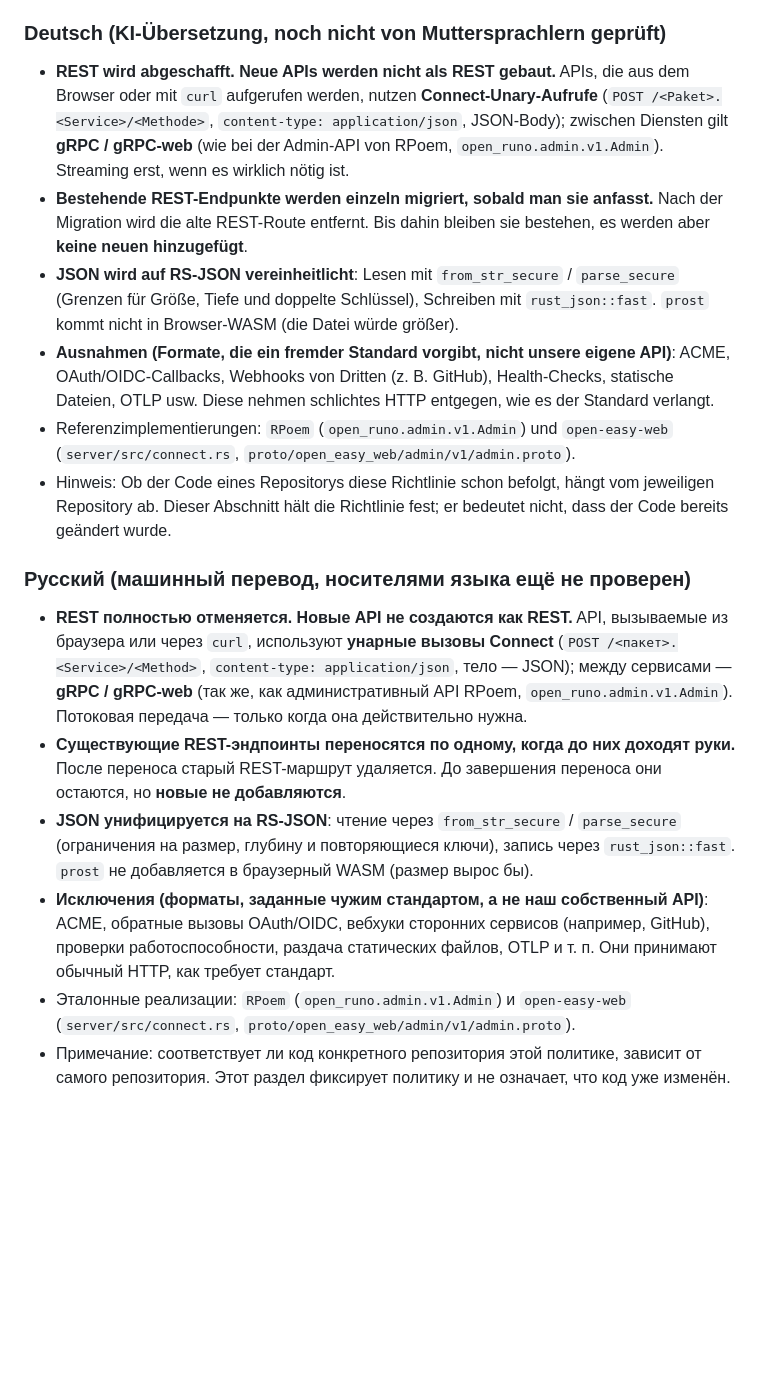
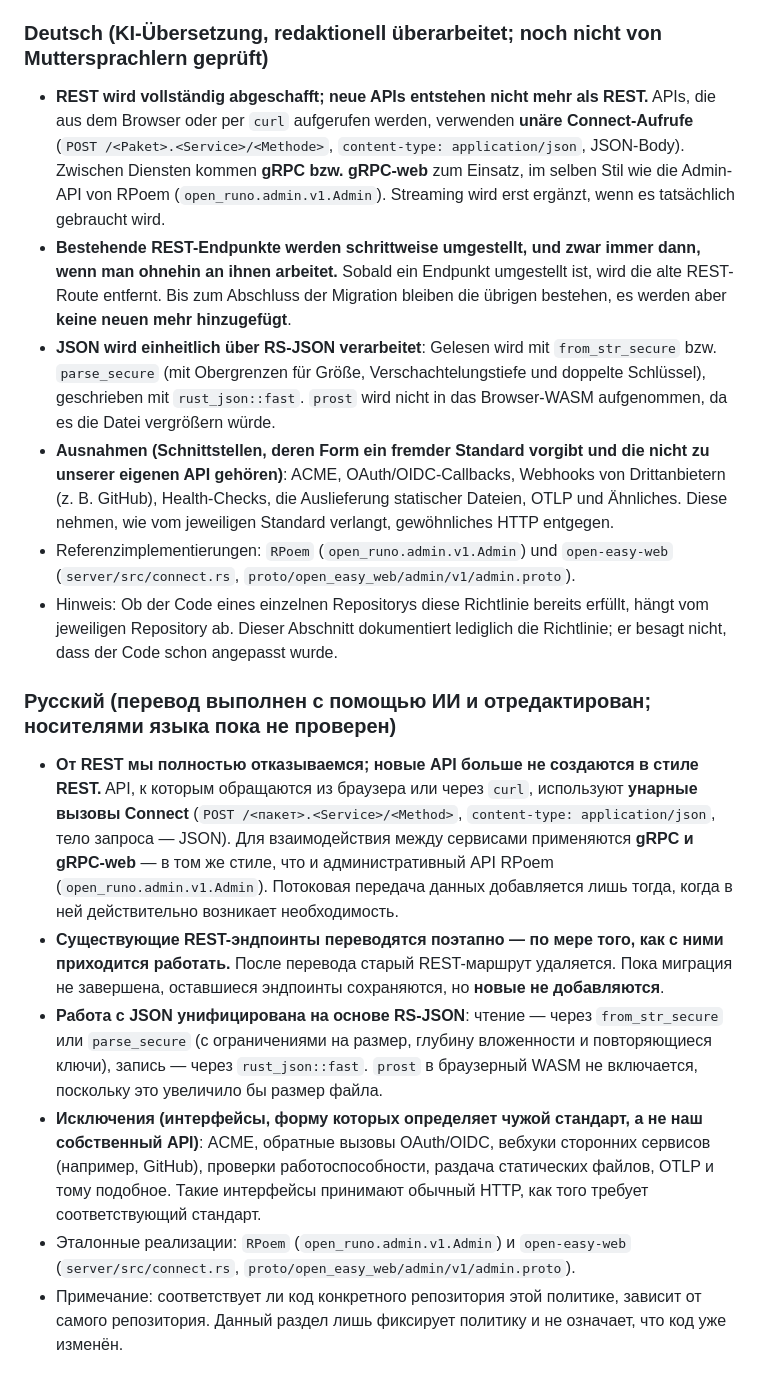
Before and after one commit to aon-co-jp-backup/pdf-r2l-rs, a Markdown page: PORTING.md, the part around the change. GitHub-like rendering; blank space fills up the shorter version.

```diff
--- a/PORTING.md
+++ b/PORTING.md
@@ -78,18 +78,18 @@ On these tests, AI context completion **does no harm but adds nothing, and is sl
 - Reference implementations: `RPoem` (`open_runo.admin.v1.Admin`) and `open-easy-web` (`server/src/connect.rs`, `proto/open_easy_web/admin/v1/admin.proto`).
 - Note: whether the code in a given repository already follows this policy depends on that repository. This section records the policy; it does not mean the code has been changed.
 
-### Deutsch (KI-Übersetzung, noch nicht von Muttersprachlern geprüft)
-- **REST wird abgeschafft. Neue APIs werden nicht als REST gebaut.** APIs, die aus dem Browser oder mit `curl` aufgerufen werden, nutzen **Connect-Unary-Aufrufe** (`POST /<Paket>.<Service>/<Methode>`, `content-type: application/json`, JSON-Body); zwischen Diensten gilt **gRPC / gRPC-web** (wie bei der Admin-API von RPoem, `open_runo.admin.v1.Admin`). Streaming erst, wenn es wirklich nötig ist.
-- **Bestehende REST-Endpunkte werden einzeln migriert, sobald man sie anfasst.** Nach der Migration wird die alte REST-Route entfernt. Bis dahin bleiben sie bestehen, es werden aber **keine neuen hinzugefügt**.
-- **JSON wird auf RS-JSON vereinheitlicht**: Lesen mit `from_str_secure` / `parse_secure` (Grenzen für Größe, Tiefe und doppelte Schlüssel), Schreiben mit `rust_json::fast`. `prost` kommt nicht in Browser-WASM (die Datei würde größer).
-- **Ausnahmen (Formate, die ein fremder Standard vorgibt, nicht unsere eigene API)**: ACME, OAuth/OIDC-Callbacks, Webhooks von Dritten (z. B. GitHub), Health-Checks, statische Dateien, OTLP usw. Diese nehmen schlichtes HTTP entgegen, wie es der Standard verlangt.
+### Deutsch (KI-Übersetzung, redaktionell überarbeitet; noch nicht von Muttersprachlern geprüft)
+- **REST wird vollständig abgeschafft; neue APIs entstehen nicht mehr als REST.** APIs, die aus dem Browser oder per `curl` aufgerufen werden, verwenden **unäre Connect-Aufrufe** (`POST /<Paket>.<Service>/<Methode>`, `content-type: application/json`, JSON-Body). Zwischen Diensten kommen **gRPC bzw. gRPC-web** zum Einsatz, im selben Stil wie die Admin-API von RPoem (`open_runo.admin.v1.Admin`). Streaming wird erst ergänzt, wenn es tatsächlich gebraucht wird.
+- **Bestehende REST-Endpunkte werden schrittweise umgestellt, und zwar immer dann, wenn man ohnehin an ihnen arbeitet.** Sobald ein Endpunkt umgestellt ist, wird die alte REST-Route entfernt. Bis zum Abschluss der Migration bleiben die übrigen bestehen, es werden aber **keine neuen mehr hinzugefügt**.
+- **JSON wird einheitlich über RS-JSON verarbeitet**: Gelesen wird mit `from_str_secure` bzw. `parse_secure` (mit Obergrenzen für Größe, Verschachtelungstiefe und doppelte Schlüssel), geschrieben mit `rust_json::fast`. `prost` wird nicht in das Browser-WASM aufgenommen, da es die Datei vergrößern würde.
+- **Ausnahmen (Schnittstellen, deren Form ein fremder Standard vorgibt und die nicht zu unserer eigenen API gehören)**: ACME, OAuth/OIDC-Callbacks, Webhooks von Drittanbietern (z. B. GitHub), Health-Checks, die Auslieferung statischer Dateien, OTLP und Ähnliches. Diese nehmen, wie vom jeweiligen Standard verlangt, gewöhnliches HTTP entgegen.
 - Referenzimplementierungen: `RPoem` (`open_runo.admin.v1.Admin`) und `open-easy-web` (`server/src/connect.rs`, `proto/open_easy_web/admin/v1/admin.proto`).
-- Hinweis: Ob der Code eines Repositorys diese Richtlinie schon befolgt, hängt vom jeweiligen Repository ab. Dieser Abschnitt hält die Richtlinie fest; er bedeutet nicht, dass der Code bereits geändert wurde.
+- Hinweis: Ob der Code eines einzelnen Repositorys diese Richtlinie bereits erfüllt, hängt vom jeweiligen Repository ab. Dieser Abschnitt dokumentiert lediglich die Richtlinie; er besagt nicht, dass der Code schon angepasst wurde.
 
-### Русский (машинный перевод, носителями языка ещё не проверен)
-- **REST полностью отменяется. Новые API не создаются как REST.** API, вызываемые из браузера или через `curl`, используют **унарные вызовы Connect** (`POST /<пакет>.<Service>/<Method>`, `content-type: application/json`, тело — JSON); между сервисами — **gRPC / gRPC-web** (так же, как административный API RPoem, `open_runo.admin.v1.Admin`). Потоковая передача — только когда она действительно нужна.
-- **Существующие REST-эндпоинты переносятся по одному, когда до них доходят руки.** После переноса старый REST-маршрут удаляется. До завершения переноса они остаются, но **новые не добавляются**.
-- **JSON унифицируется на RS-JSON**: чтение через `from_str_secure` / `parse_secure` (ограничения на размер, глубину и повторяющиеся ключи), запись через `rust_json::fast`. `prost` не добавляется в браузерный WASM (размер вырос бы).
-- **Исключения (форматы, заданные чужим стандартом, а не наш собственный API)**: ACME, обратные вызовы OAuth/OIDC, вебхуки сторонних сервисов (например, GitHub), проверки работоспособности, раздача статических файлов, OTLP и т. п. Они принимают обычный HTTP, как требует стандарт.
+### Русский (перевод выполнен с помощью ИИ и отредактирован; носителями языка пока не проверен)
+- **От REST мы полностью отказываемся; новые API больше не создаются в стиле REST.** API, к которым обращаются из браузера или через `curl`, используют **унарные вызовы Connect** (`POST /<пакет>.<Service>/<Method>`, `content-type: application/json`, тело запроса — JSON). Для взаимодействия между сервисами применяются **gRPC и gRPC-web** — в том же стиле, что и административный API RPoem (`open_runo.admin.v1.Admin`). Потоковая передача данных добавляется лишь тогда, когда в ней действительно возникает необходимость.
+- **Существующие REST-эндпоинты переводятся поэтапно — по мере того, как с ними приходится работать.** После перевода старый REST-маршрут удаляется. Пока миграция не завершена, оставшиеся эндпоинты сохраняются, но **новые не добавляются**.
+- **Работа с JSON унифицирована на основе RS-JSON**: чтение — через `from_str_secure` или `parse_secure` (с ограничениями на размер, глубину вложенности и повторяющиеся ключи), запись — через `rust_json::fast`. `prost` в браузерный WASM не включается, поскольку это увеличило бы размер файла.
+- **Исключения (интерфейсы, форму которых определяет чужой стандарт, а не наш собственный API)**: ACME, обратные вызовы OAuth/OIDC, вебхуки сторонних сервисов (например, GitHub), проверки работоспособности, раздача статических файлов, OTLP и тому подобное. Такие интерфейсы принимают обычный HTTP, как того требует соответствующий стандарт.
 - Эталонные реализации: `RPoem` (`open_runo.admin.v1.Admin`) и `open-easy-web` (`server/src/connect.rs`, `proto/open_easy_web/admin/v1/admin.proto`).
-- Примечание: соответствует ли код конкретного репозитория этой политике, зависит от самого репозитория. Этот раздел фиксирует политику и не означает, что код уже изменён.
+- Примечание: соответствует ли код конкретного репозитория этой политике, зависит от самого репозитория. Данный раздел лишь фиксирует политику и не означает, что код уже изменён.
```
Also changed, not shown: CLAUDE.md (+12 -12 lines), README.md (+12 -12 lines).
